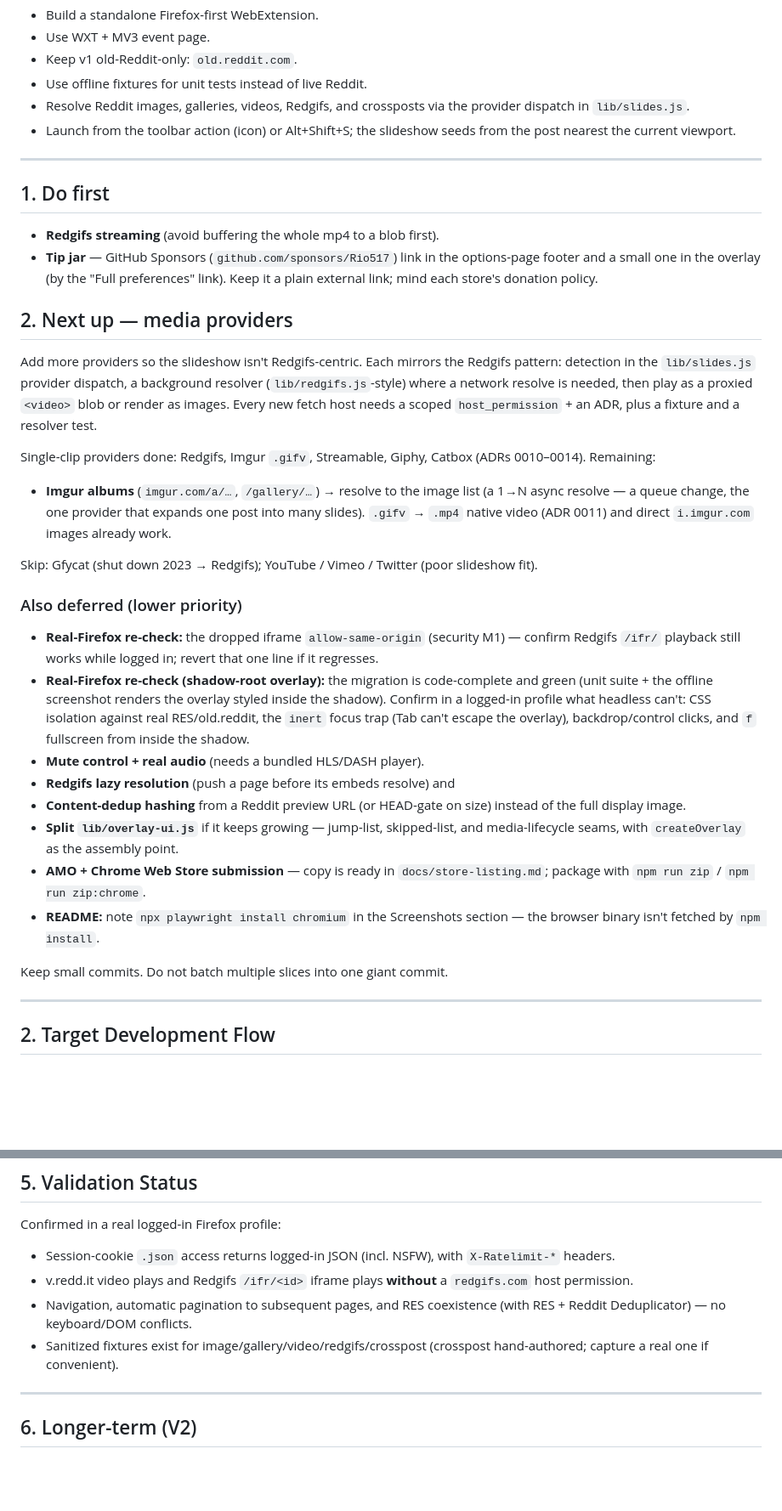
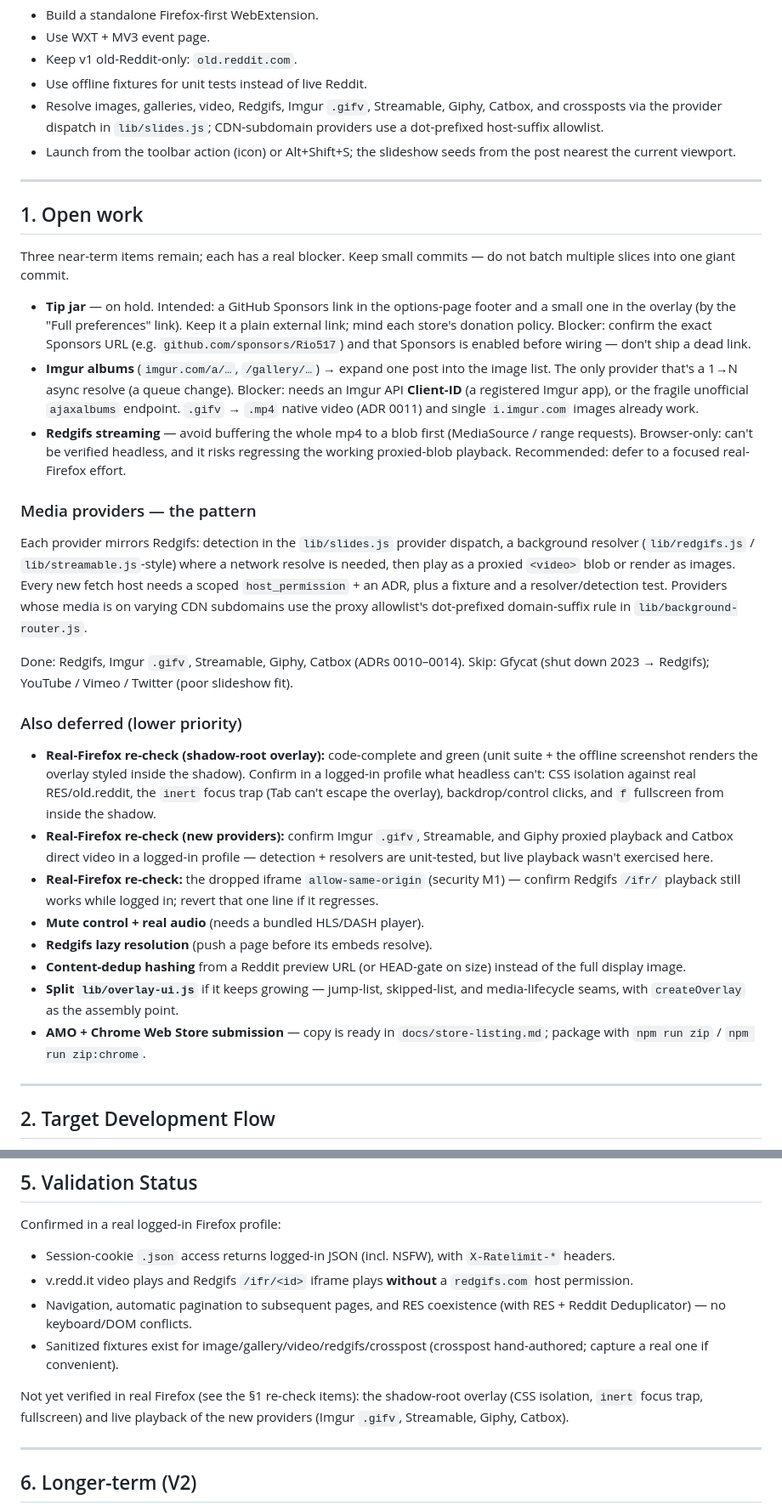
Before and after one commit to Rio517/reddit-slideshow, a Markdown page: NEXT_STEP.md, 2 parts joined by grey strips. Shown at 85% size. Rendered like a GitHub page; blank space fills up the shorter version.

Commit message:
docs: refresh NEXT_STEP for current state; graceful README screenshots
NEXT_STEP: the single-clip providers (Redgifs, Imgur .gifv, Streamable, Giphy,
Catbox) and the shadow-root overlay have landed, so collapse the open work into
§1 (tip jar, Imgur albums, Redgifs streaming — each with its blocker), fix the
duplicate "## 2" heading, and record what still needs a real-Firefox pass.

README: render the hero and the options light/dark shots as width-capped
thumbnails that link to the full-size PNGs (click to enlarge), and document the
one-time `npx playwright install chromium` step plus the offline slideshow shot.

Co-Authored-By: Claude Opus 4.8 <noreply@anthropic.com>

```diff
--- a/NEXT_STEP.md
+++ b/NEXT_STEP.md
@@ -24,59 +24,65 @@ Key decisions already made:
 - Use WXT + MV3 event page.
 - Keep v1 old-Reddit-only: `old.reddit.com`.
 - Use offline fixtures for unit tests instead of live Reddit.
-- Resolve Reddit images, galleries, videos, Redgifs, and crossposts via the provider dispatch in `lib/slides.js`.
+- Resolve images, galleries, video, Redgifs, Imgur `.gifv`, Streamable, Giphy, Catbox, and crossposts via the provider dispatch in `lib/slides.js`; CDN-subdomain providers use a dot-prefixed host-suffix allowlist.
 - Launch from the toolbar action (icon) or Alt+Shift+S; the slideshow seeds from the post nearest the current viewport.
 
 ---
 
-## 1. Do first
+## 1. Open work
 
-- **Redgifs streaming** (avoid buffering the whole mp4 to a blob first).
-- **Tip jar** — GitHub Sponsors (`github.com/sponsors/Rio517`) link in the
-  options-page footer and a small one in the overlay (by the "Full preferences"
-  link). Keep it a plain external link; mind each store's donation policy.
+Three near-term items remain; each has a real blocker. Keep small commits — do
+not batch multiple slices into one giant commit.
 
-## 2. Next up — media providers
+- **Tip jar** — on hold. Intended: a GitHub Sponsors link in the options-page
+  footer and a small one in the overlay (by the "Full preferences" link). Keep it
+  a plain external link; mind each store's donation policy. Blocker: confirm the
+  exact Sponsors URL (e.g. `github.com/sponsors/Rio517`) and that Sponsors is
+  enabled before wiring — don't ship a dead link.
+- **Imgur albums** (`imgur.com/a/…`, `/gallery/…`) → expand one post into the
+  image list. The only provider that's a 1→N async resolve (a queue change).
+  Blocker: needs an Imgur API **Client-ID** (a registered Imgur app), or the
+  fragile unofficial `ajaxalbums` endpoint. `.gifv` → `.mp4` native video (ADR 0011) and single `i.imgur.com` images already work.
+- **Redgifs streaming** — avoid buffering the whole mp4 to a blob first
+  (MediaSource / range requests). Browser-only: can't be verified headless, and
+  it risks regressing the working proxied-blob playback. Recommended: defer to a
+  focused real-Firefox effort.
 
-Add more providers so the slideshow isn't Redgifs-centric. Each mirrors the
-Redgifs pattern: detection in the `lib/slides.js` provider dispatch, a background
-resolver (`lib/redgifs.js`-style) where a network resolve is needed, then play as
-a proxied `<video>` blob or render as images. Every new fetch host needs a scoped
-`host_permission` + an ADR, plus a fixture and a resolver test.
+### Media providers — the pattern
 
-Single-clip providers done: Redgifs, Imgur `.gifv`, Streamable, Giphy, Catbox
-(ADRs 0010–0014). Remaining:
+Each provider mirrors Redgifs: detection in the `lib/slides.js` provider
+dispatch, a background resolver (`lib/redgifs.js` / `lib/streamable.js`-style)
+where a network resolve is needed, then play as a proxied `<video>` blob or
+render as images. Every new fetch host needs a scoped `host_permission` + an ADR,
+plus a fixture and a resolver/detection test. Providers whose media is on varying
+CDN subdomains use the proxy allowlist's dot-prefixed domain-suffix rule in
+`lib/background-router.js`.
 
-- **Imgur albums** (`imgur.com/a/…`, `/gallery/…`) → resolve to the image list (a
-  1→N async resolve — a queue change, the one provider that expands one post into
-  many slides). `.gifv` → `.mp4` native video (ADR 0011) and direct `i.imgur.com`
-  images already work.
-
+Done: Redgifs, Imgur `.gifv`, Streamable, Giphy, Catbox (ADRs 0010–0014).
 Skip: Gfycat (shut down 2023 → Redgifs); YouTube / Vimeo / Twitter (poor
 slideshow fit).
 
 ### Also deferred (lower priority)
 
+- **Real-Firefox re-check (shadow-root overlay):** code-complete and green (unit
+  suite + the offline screenshot renders the overlay styled inside the shadow).
+  Confirm in a logged-in profile what headless can't: CSS isolation against real
+  RES/old.reddit, the `inert` focus trap (Tab can't escape the overlay),
+  backdrop/control clicks, and `f` fullscreen from inside the shadow.
+- **Real-Firefox re-check (new providers):** confirm Imgur `.gifv`, Streamable,
+  and Giphy proxied playback and Catbox direct video in a logged-in profile —
+  detection + resolvers are unit-tested, but live playback wasn't exercised here.
 - **Real-Firefox re-check:** the dropped iframe `allow-same-origin` (security M1)
   — confirm Redgifs `/ifr/` playback still works while logged in; revert that one
   line if it regresses.
-- **Real-Firefox re-check (shadow-root overlay):** the migration is code-complete
-  and green (unit suite + the offline screenshot renders the overlay styled inside
-  the shadow). Confirm in a logged-in profile what headless can't: CSS isolation
-  against real RES/old.reddit, the `inert` focus trap (Tab can't escape the
-  overlay), backdrop/control clicks, and `f` fullscreen from inside the shadow.
 - **Mute control + real audio** (needs a bundled HLS/DASH player).
-- **Redgifs lazy resolution** (push a page before its embeds resolve) and
+- **Redgifs lazy resolution** (push a page before its embeds resolve).
 - **Content-dedup hashing** from a Reddit preview URL (or HEAD-gate on size)
   instead of the full display image.
 - **Split `lib/overlay-ui.js`** if it keeps growing — jump-list, skipped-list, and
   media-lifecycle seams, with `createOverlay` as the assembly point.
 - **AMO + Chrome Web Store submission** — copy is ready in `docs/store-listing.md`;
   package with `npm run zip` / `npm run zip:chrome`.
-- **README:** note `npx playwright install chromium` in the Screenshots section —
-  the browser binary isn't fetched by `npm install`.
-
-Keep small commits. Do not batch multiple slices into one giant commit.
 
 ---
 
@@ -195,6 +201,10 @@ Confirmed in a real logged-in Firefox profile:
 - Navigation, automatic pagination to subsequent pages, and RES coexistence (with RES + Reddit Deduplicator) — no keyboard/DOM conflicts.
 - Sanitized fixtures exist for image/gallery/video/redgifs/crosspost (crosspost hand-authored; capture a real one if convenient).
 
+Not yet verified in real Firefox (see the §1 re-check items): the shadow-root
+overlay (CSS isolation, `inert` focus trap, fullscreen) and live playback of the
+new providers (Imgur `.gifv`, Streamable, Giphy, Catbox).
+
 ---
 
 ## 6. Longer-term (V2)
```
Also changed, not shown: other parts of NEXT_STEP.md (+1 -1 lines), README.md (+20 -5 lines).
